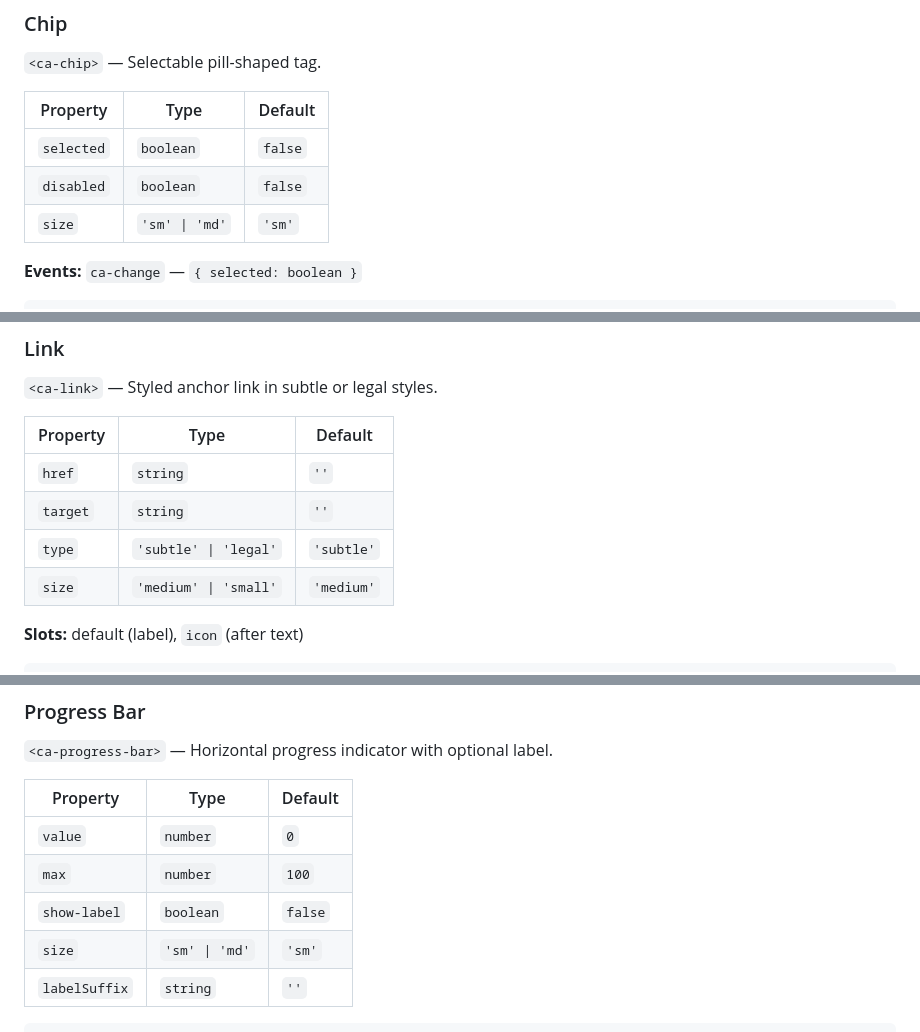
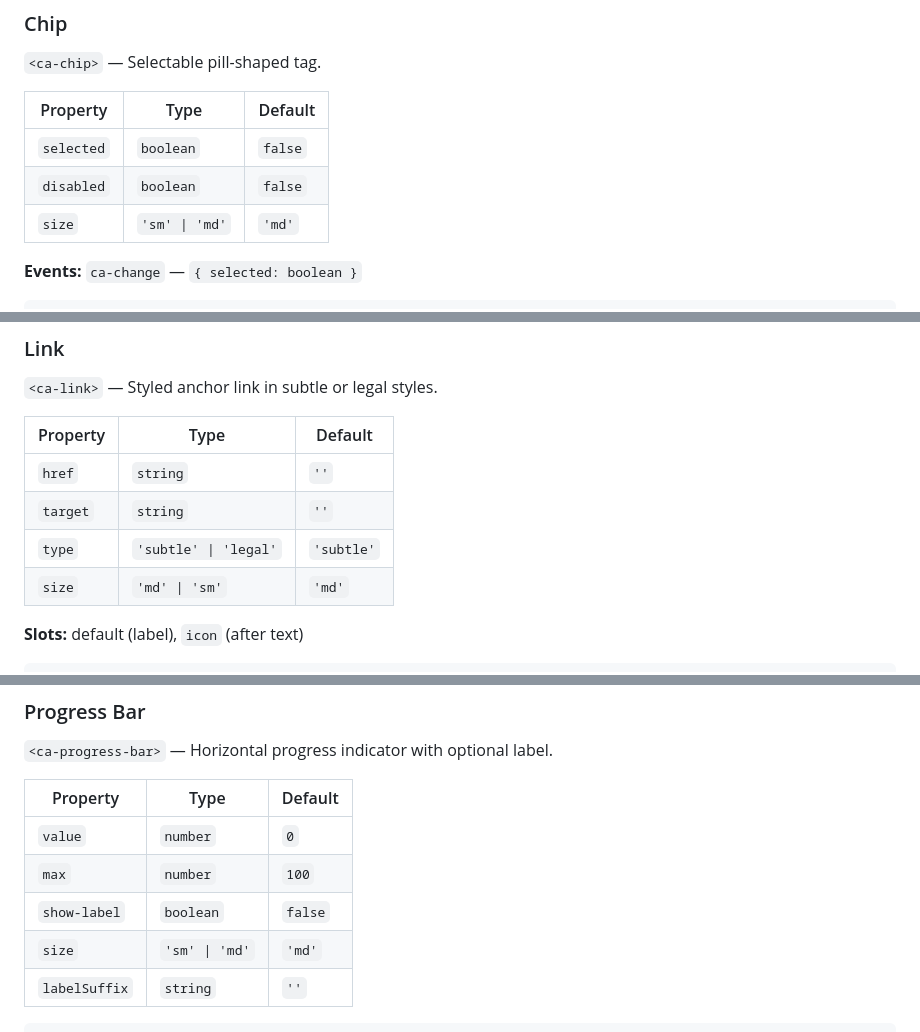
Before and after one commit to LandoCole/caylina-ui-kit, a Markdown page: GUIDE.md, 3 parts joined by grey strips. Drawn GitHub-style.

````diff
--- a/GUIDE.md
+++ b/GUIDE.md
@@ -513,7 +514,7 @@ Listening for changes:
 |----------|------|---------|
 | `selected` | `boolean` | `false` |
 | `disabled` | `boolean` | `false` |
-| `size` | `'sm' \| 'md'` | `'sm'` |
+| `size` | `'sm' \| 'md'` | `'md'` |
 
 **Events:** `ca-change` — `{ selected: boolean }`
 
@@ -621,7 +622,7 @@ Listening for changes:
 | `href` | `string` | `''` |
 | `target` | `string` | `''` |
 | `type` | `'subtle' \| 'legal'` | `'subtle'` |
-| `size` | `'medium' \| 'small'` | `'medium'` |
+| `size` | `'md' \| 'sm'` | `'md'` |
 
 **Slots:** default (label), `icon` (after text)
 
@@ -712,7 +713,7 @@ Listening for changes:
 | `value` | `number` | `0` |
 | `max` | `number` | `100` |
 | `show-label` | `boolean` | `false` |
-| `size` | `'sm' \| 'md'` | `'sm'` |
+| `size` | `'sm' \| 'md'` | `'md'` |
 | `labelSuffix` | `string` | `''` |
 
 ```html
````
Also changed, not shown: other parts of GUIDE.md (+8 -7 lines).
